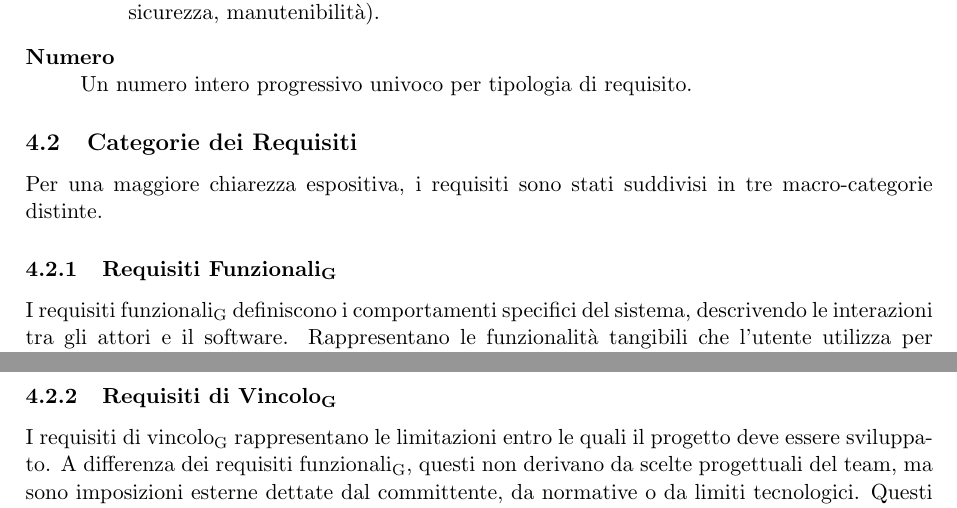
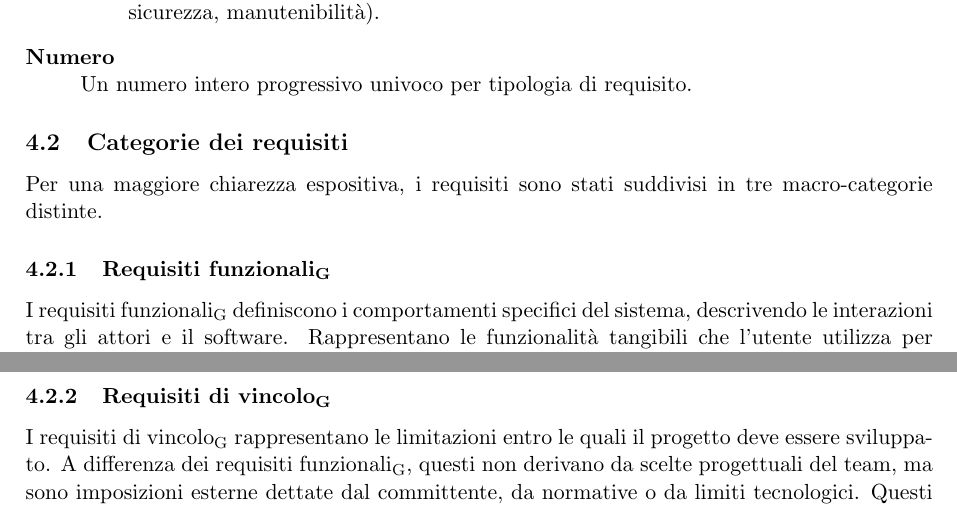
Before and after one commit to ByteMe25/ByteMe, a LaTeX document (src/3_PB/Analisi_dei_Requisiti_v1.4.1.tex): two parts of pages 65 and 74 of 79, joined at a grey line, cut so that both start at the same text. Compiled offline with pdfLaTeX.

Commit message:
Correct capitalization in AdR

```diff
--- a/src/3_PB/Analisi_dei_Requisiti_v1.4.1.tex
+++ b/src/3_PB/Analisi_dei_Requisiti_v1.4.1.tex
@@ -2433,10 +2433,10 @@ Dove le voci assumono i seguenti significati:
     Un numero intero progressivo univoco per tipologia di requisito.
 \end{description}
 
-\subsection{Categorie dei Requisiti}
+\subsection{Categorie dei requisiti}
 Per una maggiore chiarezza espositiva, i requisiti sono stati suddivisi in tre macro-categorie distinte.
 
-\subsubsection{\gls{Requisiti Funzionali}}
+\subsubsection{\gls{Requisiti funzionali}}
 I \gls{requisiti funzionali} definiscono i comportamenti specifici del sistema, descrivendo le interazioni tra gli attori e il software.
 Rappresentano le funzionalità tangibili che l'utente utilizza per raggiungere i propri obiettivi (es. scrittura del testo, selezione per analisi AI, esportazione documenti). La \gls{verifica} di tali requisiti determina l'aderenza del prodotto alle funzioni richieste dal capitolato.
 
@@ -2729,7 +2729,7 @@ ROP-F-42 & L'utente può effettuare il logout in ogni momento e terminare la pro
 \end{longtable}
 
 \newpage
-\subsubsection{\gls{Requisiti di Vincolo}}
+\subsubsection{\gls{Requisiti di vincolo}}
 I \gls{requisiti di vincolo} rappresentano le limitazioni entro le quali il progetto deve essere sviluppato. A differenza dei \gls{requisiti funzionali}, questi non derivano da scelte progettuali del team, ma sono imposizioni esterne dettate dal committente, da normative o da limiti tecnologici. Questi comprendono i vincoli tecnologici, architetturali e organizzativi.
 
 \begin{longtable}{|p{0.15\textwidth}|>{
```
Also changed, not shown: src/3_PB/Analisi_dei_Requisiti_v1.4.1.tex (2 more changed lines).
